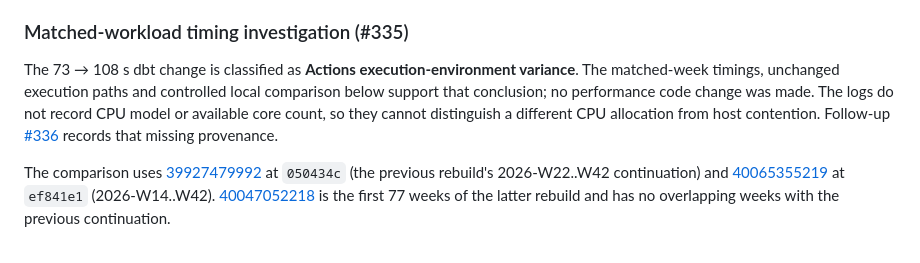
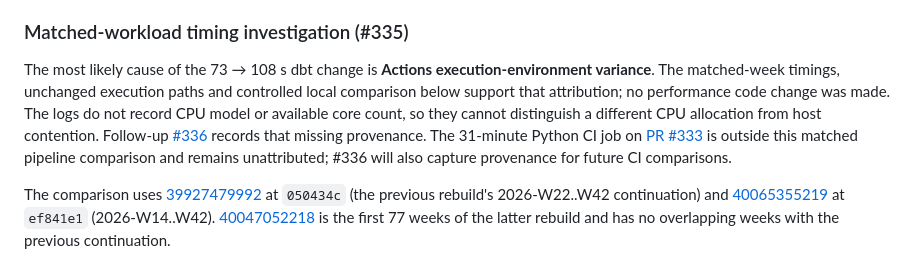
Before and after one commit to welkincz/advisor-pulse, a Markdown page: docs/baseline.md, the part around the change. Drawn GitHub-style.

Commit message:
docs(perf): qualify attribution and delimit CI scope

```diff
--- a/docs/baseline.md
+++ b/docs/baseline.md
@@ -117,7 +117,7 @@ The stages of `backfill-2026-W42-1` and the median of the last 12 weeks, from `r
 
 ### Matched-workload timing investigation (#335)
 
-The 73 → 108 s dbt change is classified as **Actions execution-environment variance**. The matched-week timings, unchanged execution paths and controlled local comparison below support that conclusion; no performance code change was made. The logs do not record CPU model or available core count, so they cannot distinguish a different CPU allocation from host contention. Follow-up [#336](https://github.com/welkincz/advisor-pulse/issues/336) records that missing provenance.
+The most likely cause of the 73 → 108 s dbt change is **Actions execution-environment variance**. The matched-week timings, unchanged execution paths and controlled local comparison below support that attribution; no performance code change was made. The logs do not record CPU model or available core count, so they cannot distinguish a different CPU allocation from host contention. Follow-up [#336](https://github.com/welkincz/advisor-pulse/issues/336) records that missing provenance. The 31-minute Python CI job on [PR #333](https://github.com/welkincz/advisor-pulse/pull/333) is outside this matched pipeline comparison and remains unattributed; #336 will also capture provenance for future CI comparisons.
 
 The comparison uses [39927479992](https://github.com/welkincz/advisor-pulse/actions/runs/39927479992) at `050434c` (the previous rebuild's 2026-W22..W42 continuation) and [40065355219](https://github.com/welkincz/advisor-pulse/actions/runs/40065355219) at `ef841e1` (2026-W14..W42). [40047052218](https://github.com/welkincz/advisor-pulse/actions/runs/40047052218) is the first 77 weeks of the latter rebuild and has no overlapping weeks with the previous continuation.
 
```
